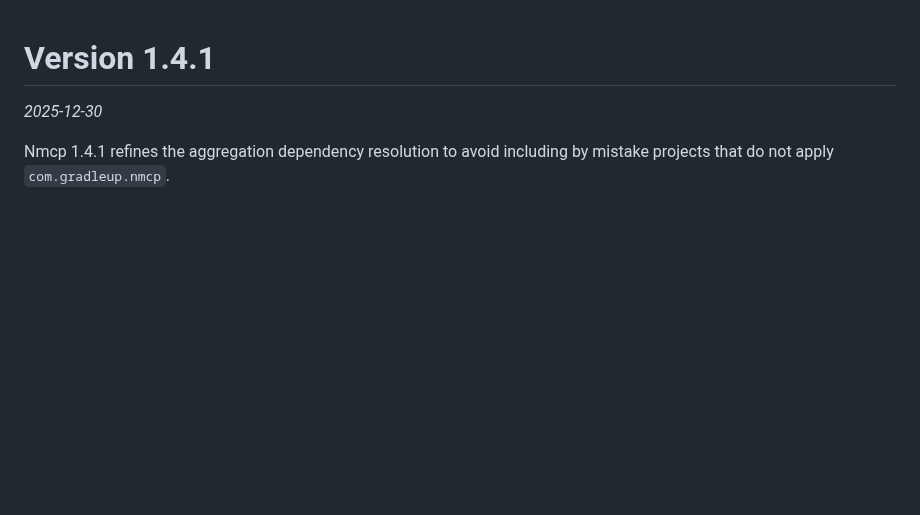
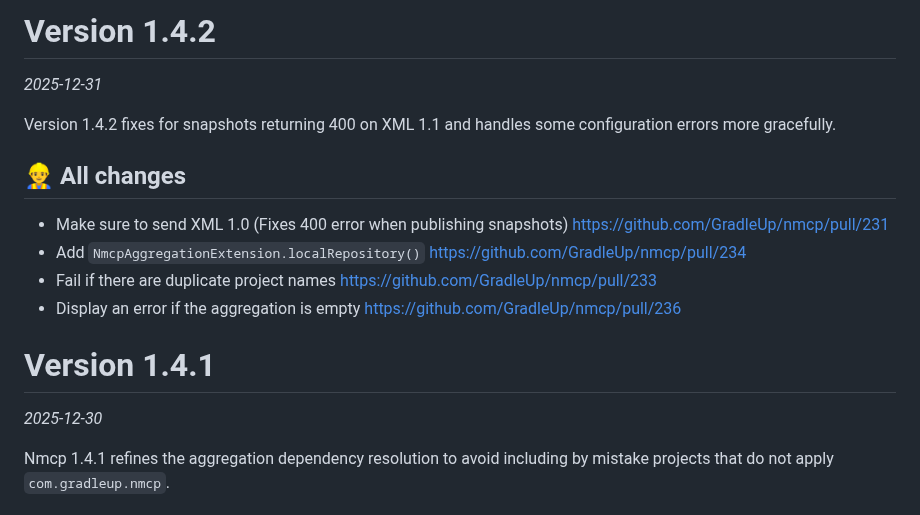
Before and after one commit to GradleUp/nmcp, a Markdown page: CHANGELOG.md, the part around the change. Rendered like a GitHub page; blank space fills up the shorter version.

Commit message:
add changelog

```diff
--- a/CHANGELOG.md
+++ b/CHANGELOG.md
@@ -1,3 +1,14 @@
+# Version 1.4.2
+_2025-12-31_
+
+Version 1.4.2 fixes for snapshots returning 400 on XML 1.1 and handles some configuration errors more gracefully.
+
+## 👷‍♂️ All changes
+* Make sure to send XML 1.0 (Fixes 400 error when publishing snapshots) https://github.com/GradleUp/nmcp/pull/231
+* Add `NmcpAggregationExtension.localRepository()` https://github.com/GradleUp/nmcp/pull/234
+* Fail if there are duplicate project names https://github.com/GradleUp/nmcp/pull/233
+* Display an error if the aggregation is empty https://github.com/GradleUp/nmcp/pull/236
+
 
 # Version 1.4.1
 _2025-12-30_
```
